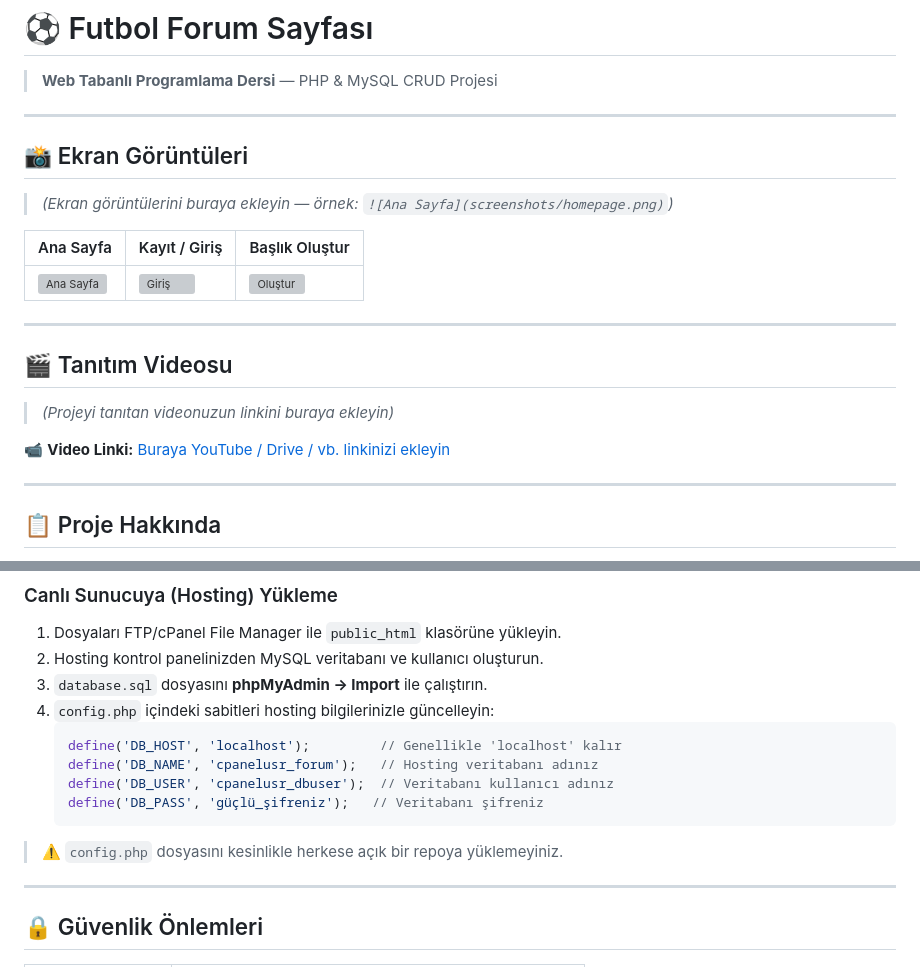
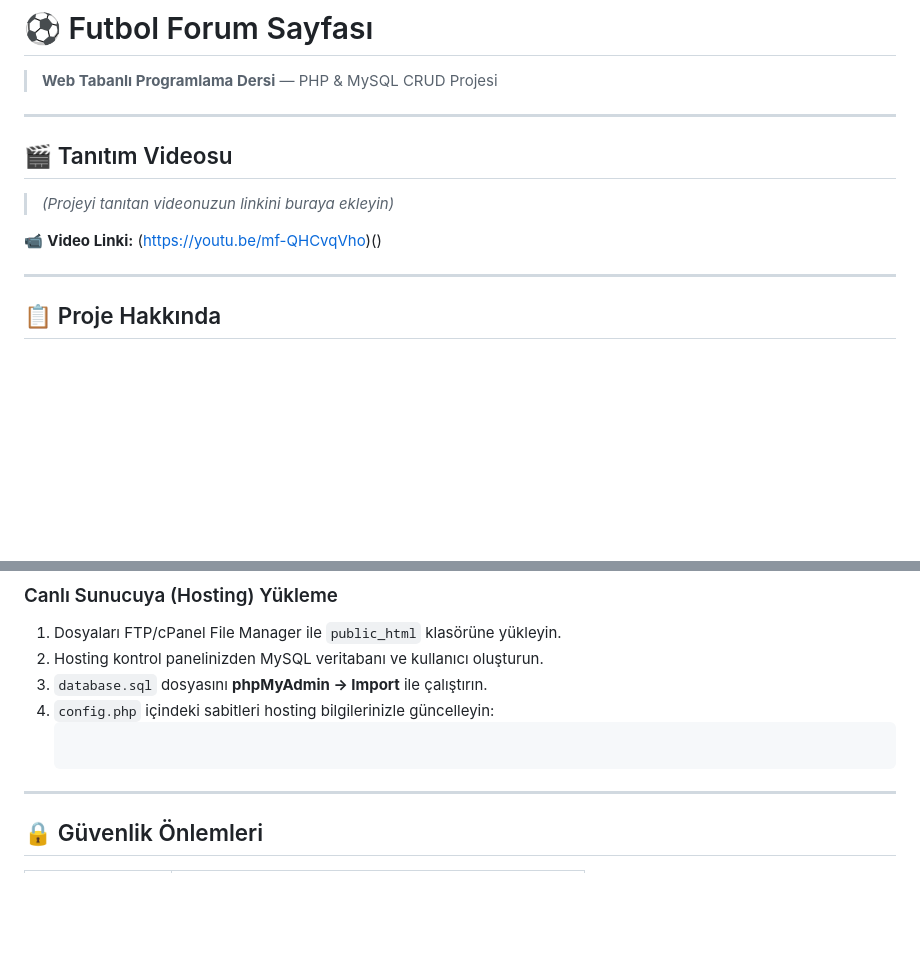
Before and after one commit to EmreKaraomer/Football_Forum_Hub, a Markdown page: README.md, 2 parts joined by grey strips. Drawn GitHub-style; blank space fills up the shorter version; grey boxes are pictures that could not be loaded.

````diff
--- a/README.md
+++ b/README.md
@@ -1,16 +1,6 @@
 # ⚽ Futbol Forum Sayfası
 
 > **Web Tabanlı Programlama Dersi** — PHP & MySQL CRUD Projesi
-
----
-
-## 📸 Ekran Görüntüleri
-
-> *(Ekran görüntülerini buraya ekleyin — örnek: `![Ana Sayfa](screenshots/homepage.png)`)*
-
-| Ana Sayfa | Kayıt / Giriş | Başlık Oluştur |
-|-----------|---------------|----------------|
-| ![Ana Sayfa]() | ![Giriş]() | ![Oluştur]() |
 
 ---
 
@@ -18,7 +8,7 @@
 
 > *(Projeyi tanıtan videonuzun linkini buraya ekleyin)*
 
-📹 **Video Linki:** [Buraya YouTube / Drive / vb. linkinizi ekleyin]()
+📹 **Video Linki:** (https://youtu.be/mf-QHCvqVho)()
 
 ---
 
@@ -104,13 +94,6 @@ football_forum/
 3. `database.sql` dosyasını **phpMyAdmin → Import** ile çalıştırın.
 4. `config.php` içindeki sabitleri hosting bilgilerinizle güncelleyin:
    ```php
-   define('DB_HOST', 'localhost');         // Genellikle 'localhost' kalır
-   define('DB_NAME', 'cpanelusr_forum');   // Hosting veritabanı adınız
-   define('DB_USER', 'cpanelusr_dbuser');  // Veritabanı kullanıcı adınız
-   define('DB_PASS', 'güçlü_şifreniz');   // Veritabanı şifreniz
-   ```
-
-> ⚠️ `config.php` dosyasını kesinlikle herkese açık bir repoya yüklemeyiniz.
 
 ---
 
````
